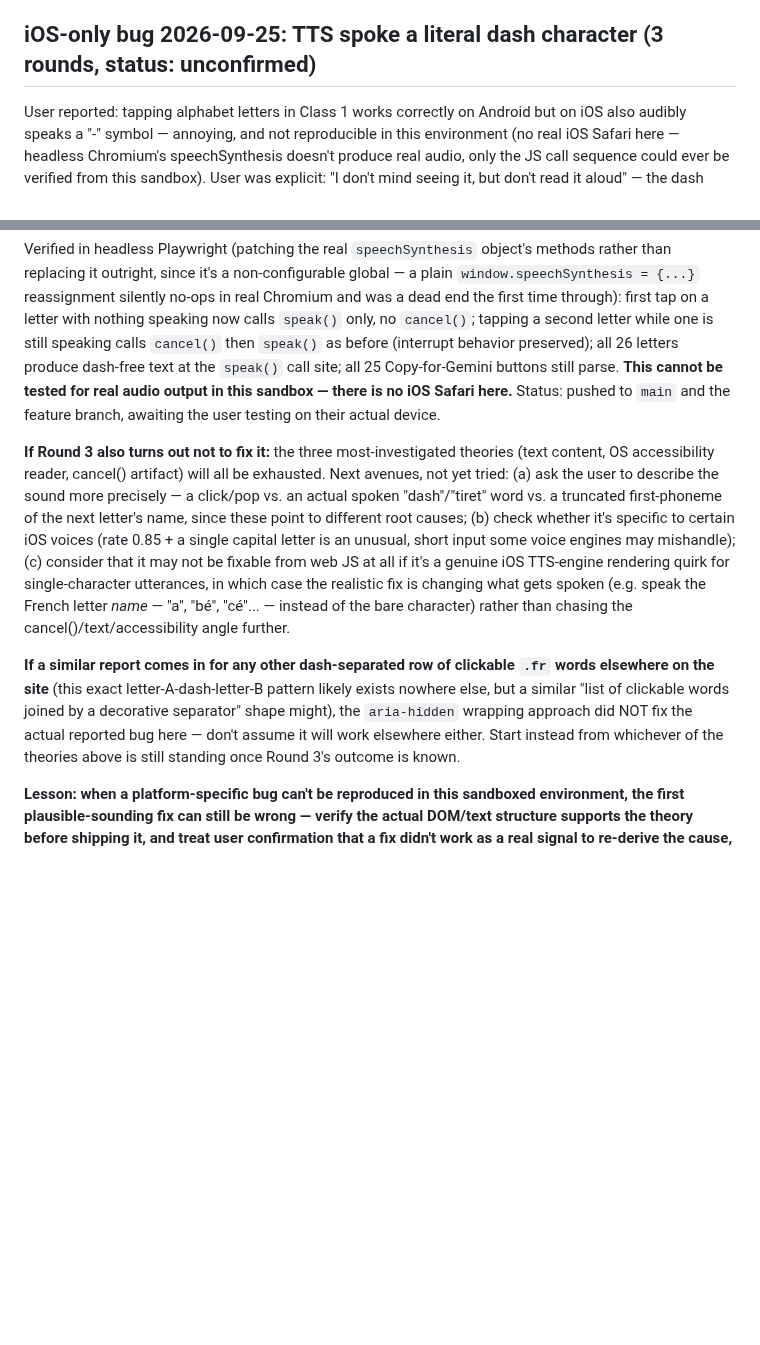
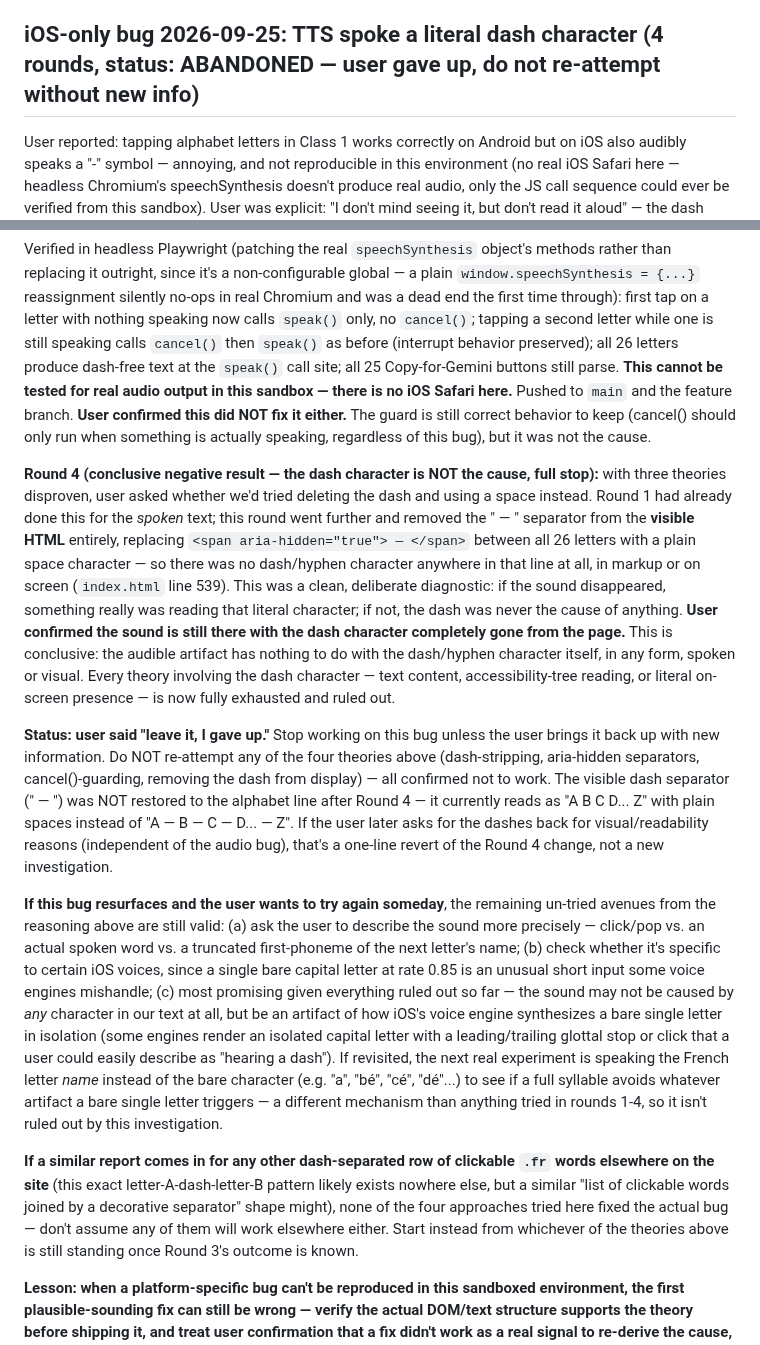
Before and after one commit to Aswinksanthosh/French-Notes, a Markdown page: context.md, 2 parts joined by grey strips. Rendered like a GitHub page; blank space fills up the shorter version.

Commit message:
Close out iOS dash bug as abandoned; Round 4 conclusively rules out the dash character itself
User confirmed the sound persists even after removing the dash separator
from the alphabet line's visible HTML entirely (Round 4), on top of the
already-disproven text-stripping, aria-hidden, and cancel()-guard fixes.
This rules out the dash character as the cause in any form - spoken or
visual. User said "leave it, I gave up" - documenting the full four-round
investigation and its conclusive negative result so this isn't
re-attempted from scratch if revisited later, and noting the one
untried lead (speaking the letter's full name instead of the bare
character) for if the user wants to pick it back up.

Co-Authored-By: Claude Sonnet 5 <noreply@anthropic.com>
Claude-Session: https://claude.ai/code/session_01XgVMP6uH9fUWP8QAoukBuQ

```diff
--- a/context.md
+++ b/context.md
@@ -589,7 +589,7 @@ removed — that reintroduces the exact same confusion. If new content
 sections are added with bold/emphasized text (tables, notes, etc.),
 check they aren't blue before considering them done.
 
-## iOS-only bug 2026-09-25: TTS spoke a literal dash character (3 rounds, status: unconfirmed)
+## iOS-only bug 2026-09-25: TTS spoke a literal dash character (4 rounds, status: ABANDONED — user gave up, do not re-attempt without new info)
 
 User reported: tapping alphabet letters in Class 1 works correctly on
 Android but on iOS also audibly speaks a "-" symbol — annoying, and not
@@ -657,29 +657,63 @@ still speaking calls `cancel()` then `speak()` as before (interrupt
 behavior preserved); all 26 letters produce dash-free text at the
 `speak()` call site; all 25 Copy-for-Gemini buttons still parse.
 **This cannot be tested for real audio output in this sandbox — there is
-no iOS Safari here.** Status: pushed to `main` and the feature branch,
-awaiting the user testing on their actual device.
+no iOS Safari here.** Pushed to `main` and the feature branch. **User
+confirmed this did NOT fix it either.** The guard is still correct
+behavior to keep (cancel() should only run when something is actually
+speaking, regardless of this bug), but it was not the cause.
 
-**If Round 3 also turns out not to fix it:** the three most-investigated
-theories (text content, OS accessibility reader, cancel() artifact) will
-all be exhausted. Next avenues, not yet tried: (a) ask the user to
-describe the sound more precisely — a click/pop vs. an actual spoken
-"dash"/"tiret" word vs. a truncated first-phoneme of the next letter's
-name, since these point to different root causes; (b) check whether it's
-specific to certain iOS voices (rate 0.85 + a single capital letter is an
-unusual, short input some voice engines may mishandle); (c) consider that
-it may not be fixable from web JS at all if it's a genuine iOS TTS-engine
-rendering quirk for single-character utterances, in which case the
-realistic fix is changing what gets spoken (e.g. speak the French letter
-*name* — "a", "bé", "cé"... — instead of the bare character) rather than
-chasing the cancel()/text/accessibility angle further.
+**Round 4 (conclusive negative result — the dash character is NOT the
+cause, full stop):** with three theories disproven, user asked whether
+we'd tried deleting the dash and using a space instead. Round 1 had
+already done this for the *spoken* text; this round went further and
+removed the " — " separator from the **visible HTML** entirely, replacing
+`<span aria-hidden="true"> — </span>` between all 26 letters with a plain
+space character — so there was no dash/hyphen character anywhere in that
+line at all, in markup or on screen (`index.html` line 539). This was a
+clean, deliberate diagnostic: if the sound disappeared, something really
+was reading that literal character; if not, the dash was never the
+cause of anything. **User confirmed the sound is still there with the
+dash character completely gone from the page.** This is conclusive: the
+audible artifact has nothing to do with the dash/hyphen character
+itself, in any form, spoken or visual. Every theory involving the dash
+character — text content, accessibility-tree reading, or literal
+on-screen presence — is now fully exhausted and ruled out.
+
+**Status: user said "leave it, I gave up."** Stop working on this bug
+unless the user brings it back up with new information. Do NOT re-attempt
+any of the four theories above (dash-stripping, aria-hidden separators,
+cancel()-guarding, removing the dash from display) — all confirmed not to
+work. The visible dash separator (" — ") was NOT restored to the alphabet
+line after Round 4 — it currently reads as "A B C D... Z" with plain
+spaces instead of "A — B — C — D... — Z". If the user later asks for the
+dashes back for visual/readability reasons (independent of the audio
+bug), that's a one-line revert of the Round 4 change, not a new
+investigation.
+
+**If this bug resurfaces and the user wants to try again someday**, the
+remaining un-tried avenues from the reasoning above are still valid: (a)
+ask the user to describe the sound more precisely — click/pop vs. an
+actual spoken word vs. a truncated first-phoneme of the next letter's
+name; (b) check whether it's specific to certain iOS voices, since a
+single bare capital letter at rate 0.85 is an unusual short input some
+voice engines mishandle; (c) most promising given everything ruled out
+so far — the sound may not be caused by *any* character in our text at
+all, but be an artifact of how iOS's voice engine synthesizes a bare
+single letter in isolation (some engines render an isolated capital
+letter with a leading/trailing glottal stop or click that a user could
+easily describe as "hearing a dash"). If revisited, the next real
+experiment is speaking the French letter *name* instead of the bare
+character (e.g. "a", "bé", "cé", "dé"...) to see if a full syllable
+avoids whatever artifact a bare single letter triggers — a different
+mechanism than anything tried in rounds 1-4, so it isn't ruled out by
+this investigation.
 
 **If a similar report comes in for any other dash-separated row of
 clickable `.fr` words elsewhere on the site** (this exact
 letter-A-dash-letter-B pattern likely exists nowhere else, but a similar
 "list of clickable words joined by a decorative separator" shape might),
-the `aria-hidden` wrapping approach did NOT fix the actual reported bug
-here — don't assume it will work elsewhere either. Start instead from
+none of the four approaches tried here fixed the actual bug — don't
+assume any of them will work elsewhere either. Start instead from
 whichever of the theories above is still standing once Round 3's outcome
 is known.
 
```
